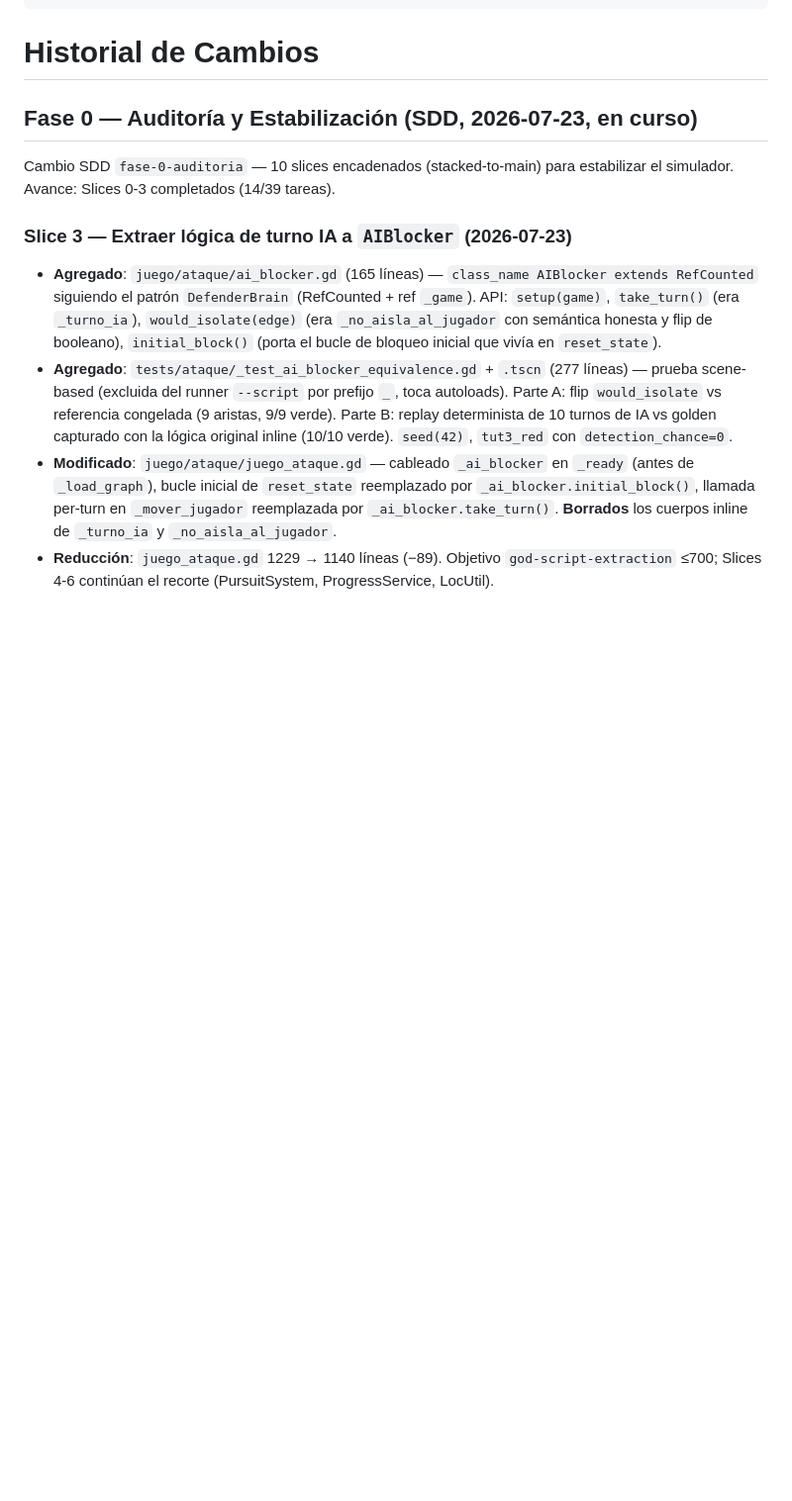
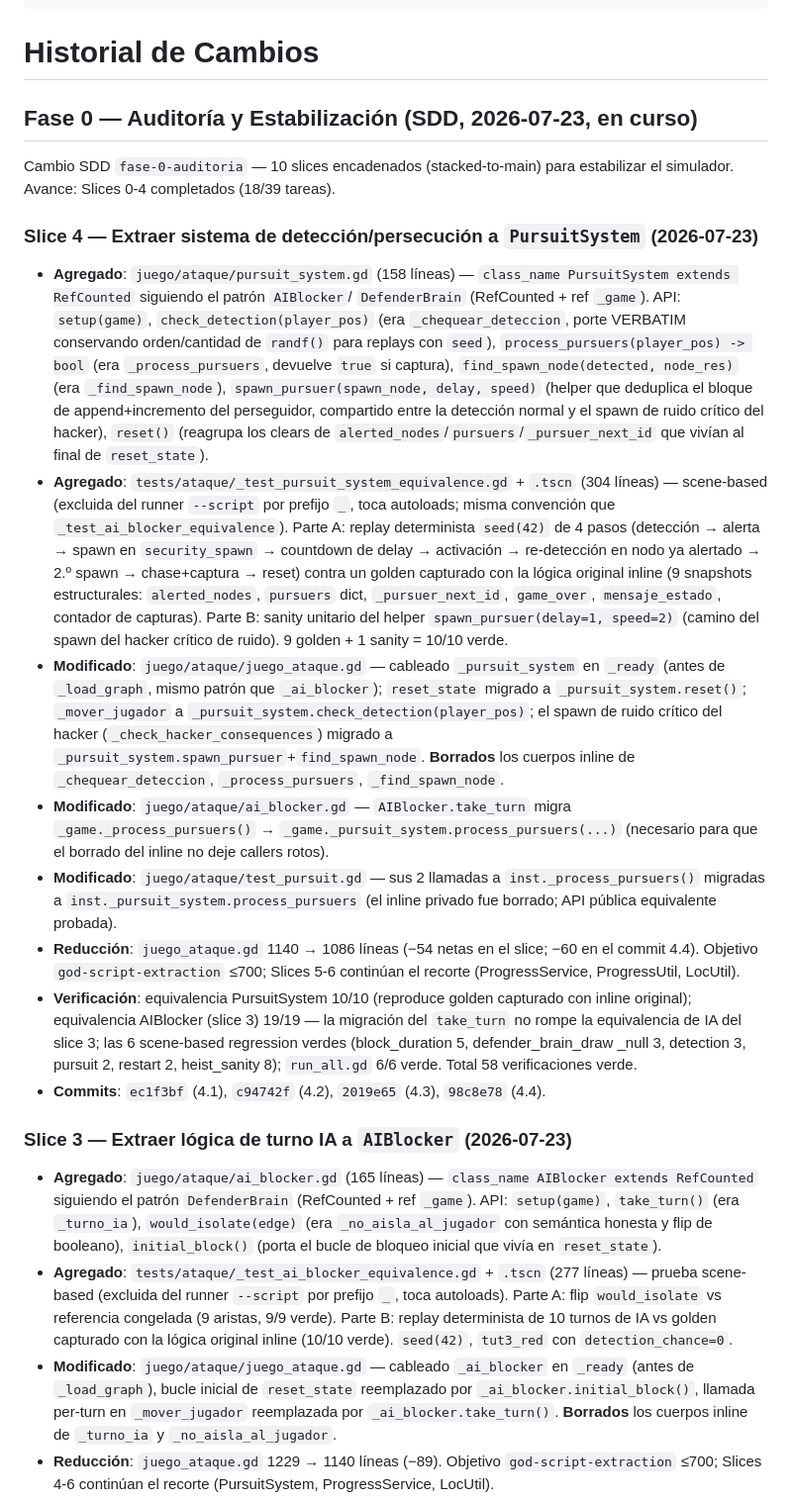
Before and after one commit to Laeoon/vertex, a Markdown page: documentacion/VERTEX/14 - Historial de cambios.md, the part around the change. Shown at 99% size. Drawn GitHub-style; blank space fills up the shorter version.

```diff
--- a/documentacion/VERTEX/14 - Historial de cambios.md
+++ b/documentacion/VERTEX/14 - Historial de cambios.md
@@ -12,7 +12,57 @@ tags:
 ## Fase 0 — Auditoría y Estabilización (SDD, 2026-07-23, en curso)
 
 Cambio SDD `fase-0-auditoria` — 10 slices encadenados (stacked-to-main) para
-estabilizar el simulador. Avance: Slices 0-3 completados (14/39 tareas).
+estabilizar el simulador. Avance: Slices 0-4 completados (18/39 tareas).
+
+### Slice 4 — Extraer sistema de detección/persecución a `PursuitSystem` (2026-07-23)
+
+- **Agregado**: `juego/ataque/pursuit_system.gd` (158 líneas) — `class_name
+  PursuitSystem extends RefCounted` siguiendo el patrón `AIBlocker`/
+  `DefenderBrain` (RefCounted + ref `_game`). API: `setup(game)`,
+  `check_detection(player_pos)` (era `_chequear_deteccion`, porte VERBATIM
+  conservando orden/cantidad de `randf()` para replays con `seed`),
+  `process_pursuers(player_pos) -> bool` (era `_process_pursuers`, devuelve
+  `true` si captura), `find_spawn_node(detected, node_res)` (era
+  `_find_spawn_node`), `spawn_pursuer(spawn_node, delay, speed)` (helper que
+  deduplica el bloque de append+incremento del perseguidor, compartido entre
+  la detección normal y el spawn de ruido crítico del hacker), `reset()`
+  (reagrupa los clears de `alerted_nodes`/`pursuers`/`_pursuer_next_id` que
+  vivían al final de `reset_state`).
+- **Agregado**: `tests/ataque/_test_pursuit_system_equivalence.gd` + `.tscn`
+  (304 líneas) — scene-based (excluida del runner `--script` por prefijo
+  `_`, toca autoloads; misma convención que `_test_ai_blocker_equivalence`).
+  Parte A: replay determinista `seed(42)` de 4 pasos (detección → alerta →
+  spawn en `security_spawn` → countdown de delay → activación →
+  re-detección en nodo ya alertado → 2.º spawn → chase+captura → reset)
+  contra un golden capturado con la lógica original inline (9 snapshots
+  estructurales: `alerted_nodes`, `pursuers` dict, `_pursuer_next_id`,
+  `game_over`, `mensaje_estado`, contador de capturas). Parte B: sanity
+  unitario del helper `spawn_pursuer(delay=1, speed=2)` (camino del spawn
+  del hacker crítico de ruido). 9 golden + 1 sanity = 10/10 verde.
+- **Modificado**: `juego/ataque/juego_ataque.gd` — cableado `_pursuit_system`
+  en `_ready` (antes de `_load_graph`, mismo patrón que `_ai_blocker`);
+  `reset_state` migrado a `_pursuit_system.reset()`; `_mover_jugador` a
+  `_pursuit_system.check_detection(player_pos)`; el spawn de ruido crítico
+  del hacker (`_check_hacker_consequences`) migrado a
+  `_pursuit_system.spawn_pursuer`+`find_spawn_node`. **Borrados** los cuerpos
+  inline de `_chequear_deteccion`, `_process_pursuers`, `_find_spawn_node`.
+- **Modificado**: `juego/ataque/ai_blocker.gd` — `AIBlocker.take_turn` migra
+  `_game._process_pursuers()` → `_game._pursuit_system.process_pursuers(...)`
+  (necesario para que el borrado del inline no deje callers rotos).
+- **Modificado**: `juego/ataque/test_pursuit.gd` — sus 2 llamadas a
+  `inst._process_pursuers()` migradas a `inst._pursuit_system.process_pursuers`
+  (el inline privado fue borrado; API pública equivalente probada).
+- **Reducción**: `juego_ataque.gd` 1140 → 1086 líneas (−54 netas en el slice;
+  −60 en el commit 4.4). Objetivo `god-script-extraction` ≤700; Slices 5-6
+  continúan el recorte (ProgressService, ProgressUtil, LocUtil).
+- **Verificación**: equivalencia PursuitSystem 10/10 (reproduce golden
+  capturado con inline original); equivalencia AIBlocker (slice 3) 19/19
+  — la migración del `take_turn` no rompe la equivalencia de IA del slice 3;
+  las 6 scene-based regression verdes (block_duration 5, defender_brain_draw
+  _null 3, detection 3, pursuit 2, restart 2, heist_sanity 8); `run_all.gd`
+  6/6 verde. Total 58 verificaciones verde.
+- **Commits**: `ec1f3bf` (4.1), `c94742f` (4.2), `2019e65` (4.3),
+  `98c8e78` (4.4).
 
 ### Slice 3 — Extraer lógica de turno IA a `AIBlocker` (2026-07-23)
 
```
Also changed, not shown: documentacion/VERTEX/03 - Arquitectura.md (+41 -4 lines).
